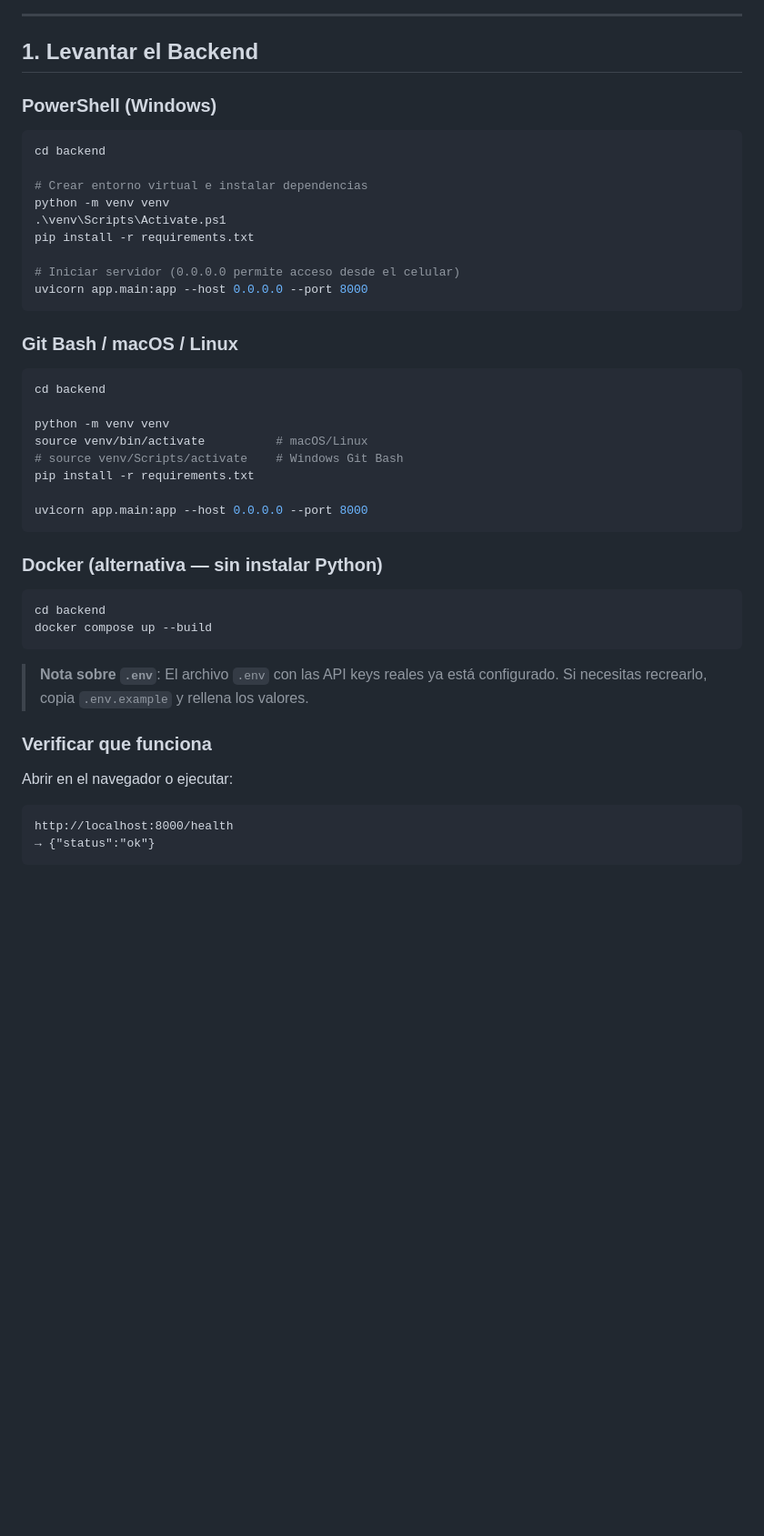
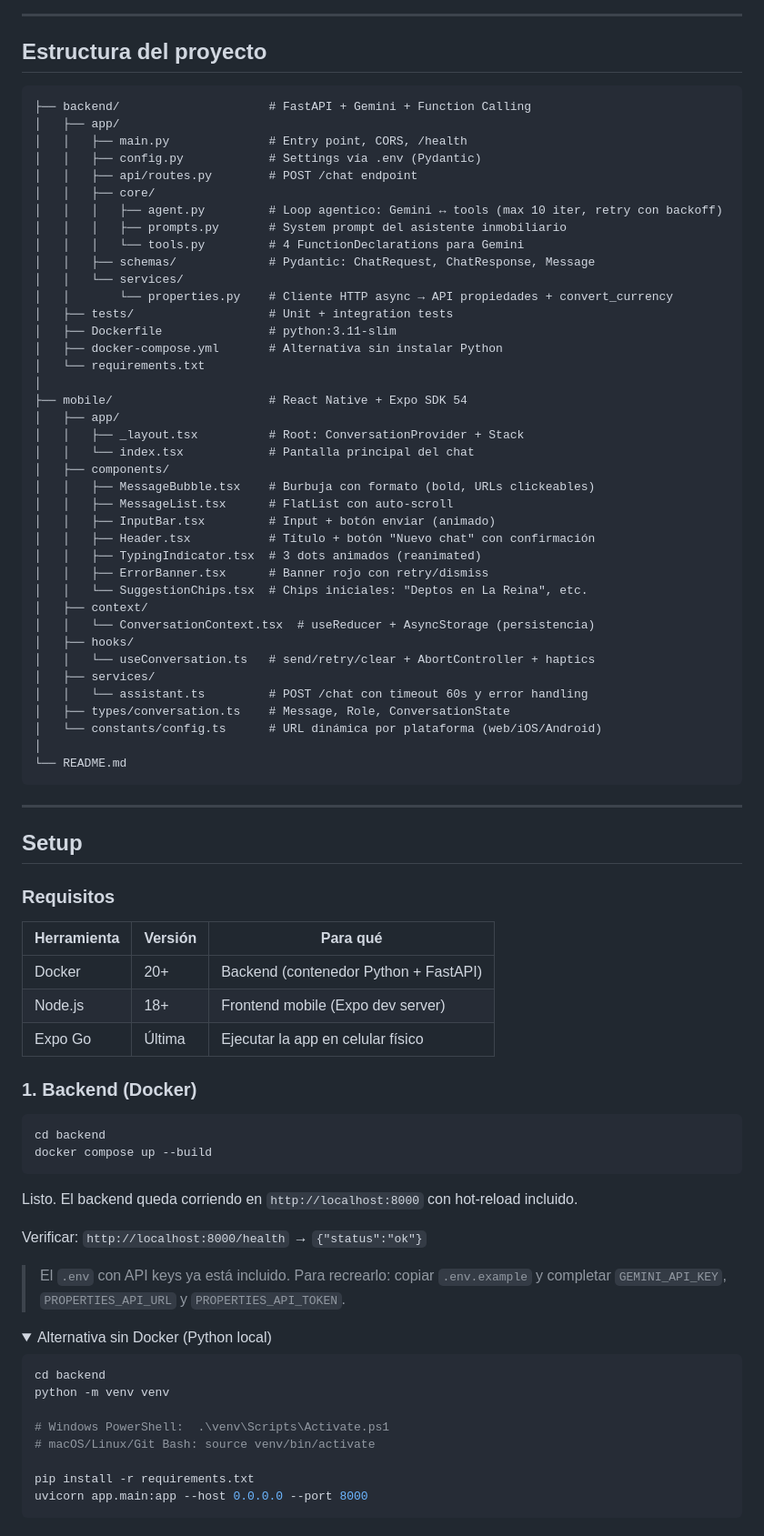
Before and after one commit to ooyarce/convertational-mobile-app, a Markdown page: README.md, the part around one of its changes. Shown at 91% size. Drawn GitHub-style; folded sections open; blank space fills up the shorter version.

````diff
--- a/README.md
+++ b/README.md
@@ -19,50 +72,86 @@ Asistente inmobiliario inteligente con IA conversacional y datos reales de propi
 
 ---
 
-## 1. Levantar el Backend
+## Estructura del proyecto
 
-### PowerShell (Windows)
-
-```powershell
-cd backend
-
-# Crear entorno virtual e instalar dependencias
-python -m venv venv
-.\venv\Scripts\Activate.ps1
-pip install -r requirements.txt
-
-# Iniciar servidor (0.0.0.0 permite acceso desde el celular)
-uvicorn app.main:app --host 0.0.0.0 --port 8000
+```
+├── backend/                     # FastAPI + Gemini + Function Calling
+│   ├── app/
+│   │   ├── main.py              # Entry point, CORS, /health
+│   │   ├── config.py            # Settings vía .env (Pydantic)
+│   │   ├── api/routes.py        # POST /chat endpoint
+│   │   ├── core/
+│   │   │   ├── agent.py         # Loop agentico: Gemini ↔ tools (max 10 iter, retry con backoff)
+│   │   │   ├── prompts.py       # System prompt del asistente inmobiliario
+│   │   │   └── tools.py         # 4 FunctionDeclarations para Gemini
+│   │   ├── schemas/             # Pydantic: ChatRequest, ChatResponse, Message
+│   │   └── services/
+│   │       └── properties.py    # Cliente HTTP async → API propiedades + convert_currency
+│   ├── tests/                   # Unit + integration tests
+│   ├── Dockerfile               # python:3.11-slim
+│   ├── docker-compose.yml       # Alternativa sin instalar Python
+│   └── requirements.txt
+│
+├── mobile/                      # React Native + Expo SDK 54
+│   ├── app/
+│   │   ├── _layout.tsx          # Root: ConversationProvider + Stack
+│   │   └── index.tsx            # Pantalla principal del chat
+│   ├── components/
+│   │   ├── MessageBubble.tsx    # Burbuja con formato (bold, URLs clickeables)
+│   │   ├── MessageList.tsx      # FlatList con auto-scroll
+│   │   ├── InputBar.tsx         # Input + botón enviar (animado)
+│   │   ├── Header.tsx           # Título + botón "Nuevo chat" con confirmación
+│   │   ├── TypingIndicator.tsx  # 3 dots animados (reanimated)
+│   │   ├── ErrorBanner.tsx      # Banner rojo con retry/dismiss
+│   │   └── SuggestionChips.tsx  # Chips iniciales: "Deptos en La Reina", etc.
+│   ├── context/
+│   │   └── ConversationContext.tsx  # useReducer + AsyncStorage (persistencia)
+│   ├── hooks/
+│   │   └── useConversation.ts   # send/retry/clear + AbortController + haptics
+│   ├── services/
+│   │   └── assistant.ts         # POST /chat con timeout 60s y error handling
+│   ├── types/conversation.ts    # Message, Role, ConversationState
+│   └── constants/config.ts      # URL dinámica por plataforma (web/iOS/Android)
+│
+└── README.md
 ```
 
-### Git Bash / macOS / Linux
+---
 
-```bash
-cd backend
+## Setup
 
-python -m venv venv
-source venv/bin/activate          # macOS/Linux
-# source venv/Scripts/activate    # Windows Git Bash
-pip install -r requirements.txt
+### Requisitos
 
-uvicorn app.main:app --host 0.0.0.0 --port 8000
-```
+| Herramienta | Versión | Para qué |
+|-------------|---------|----------|
+| Docker | 20+ | Backend (contenedor Python + FastAPI) |
+| Node.js | 18+ | Frontend mobile (Expo dev server) |
+| Expo Go | Última | Ejecutar la app en celular físico |
 
-### Docker (alternativa — sin instalar Python)
+### 1. Backend (Docker)
 
 ```bash
 cd backend
 docker compose up --build
 ```
 
-> **Nota sobre `.env`**: El archivo `.env` con las API keys reales ya está configurado. Si necesitas recrearlo, copia `.env.example` y rellena los valores.
+Listo. El backend queda corriendo en `http://localhost:8000` con hot-reload incluido.
 
-### Verificar que funciona
+Verificar: `http://localhost:8000/health` → `{"status":"ok"}`
 
-Abrir en el navegador o ejecutar:
+> El `.env` con API keys ya está incluido. Para recrearlo: copiar `.env.example` y completar `GEMINI_API_KEY`, `PROPERTIES_API_URL` y `PROPERTIES_API_TOKEN`.
 
-```
-http://localhost:8000/health
-→ {"status":"ok"}
+<details>
+<summary>Alternativa sin Docker (Python local)</summary>
+
+```bash
+cd backend
+python -m venv venv
+
+# Windows PowerShell:  .\venv\Scripts\Activate.ps1
+# macOS/Linux/Git Bash: source venv/bin/activate
+
+pip install -r requirements.txt
+uvicorn app.main:app --host 0.0.0.0 --port 8000
 ```
 
````
Also changed, not shown: other parts of README.md (+127 -133 lines).
